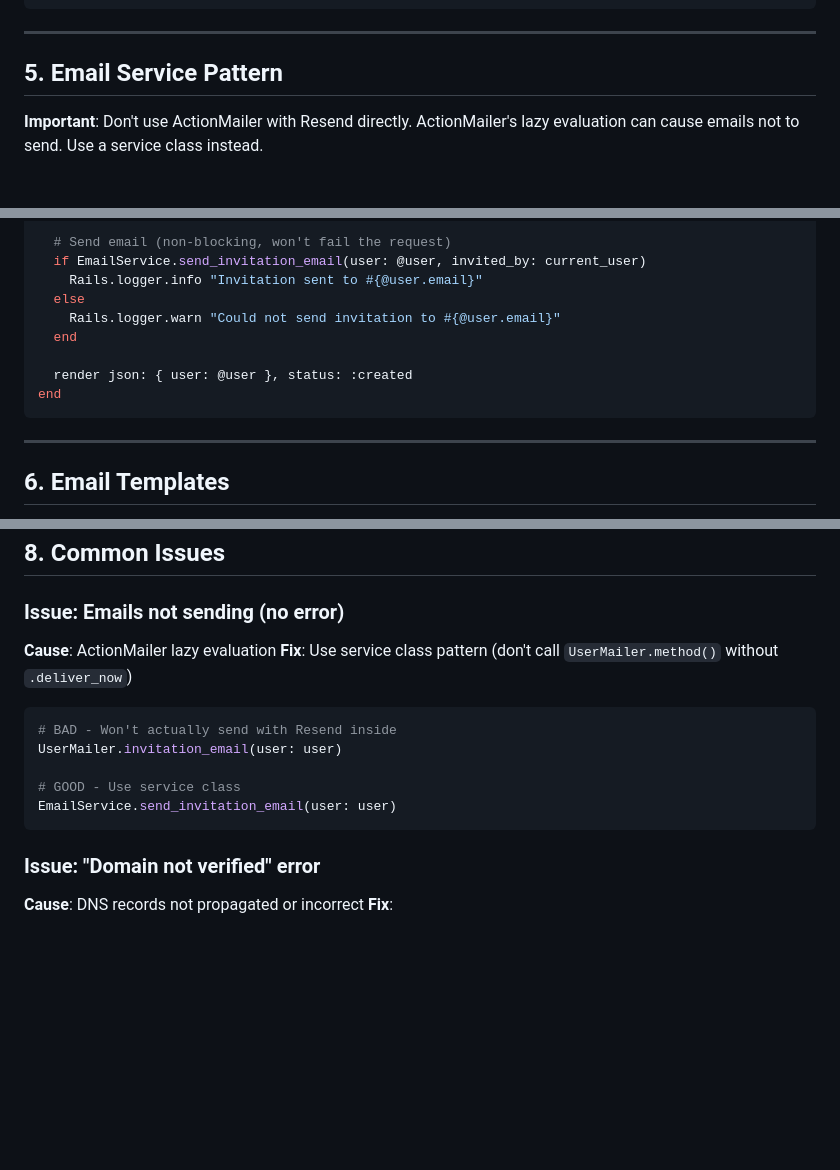
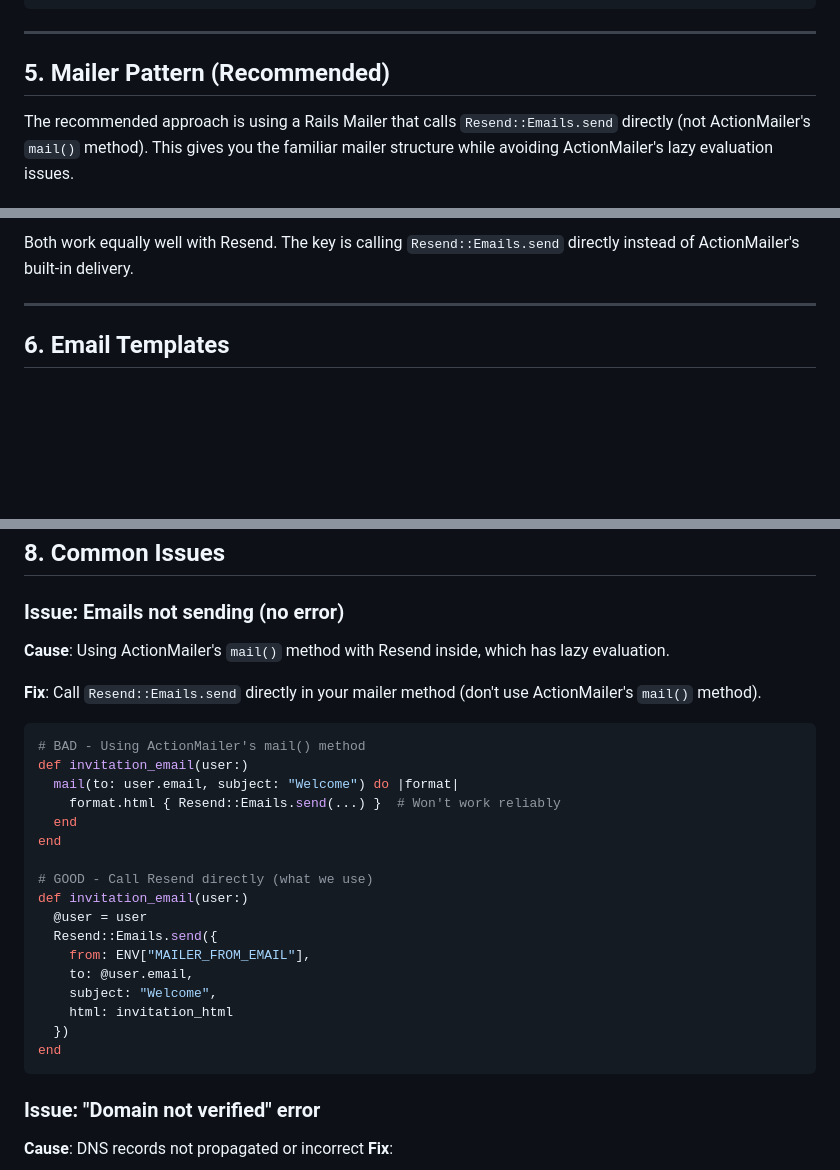
Before and after one commit to Shimizu-Technology/cornerstone-tax, a Markdown page: docs/EMAIL_SETUP_GUIDE.md, 3 parts joined by grey strips. GitHub-like rendering; blank space fills up the shorter version.

````diff
--- a/docs/EMAIL_SETUP_GUIDE.md
+++ b/docs/EMAIL_SETUP_GUIDE.md
@@ -146,7 +146,7 @@ MAILER_FROM_EMAIL=noreply@example.com
 
 ---
 
-## 5. Email Service Pattern
+## 5. Mailer Pattern (Recommended)
 
-**Important**: Don't use ActionMailer with Resend directly. ActionMailer's lazy evaluation can cause emails not to send. Use a service class instead.
+The recommended approach is using a Rails Mailer that calls `Resend::Emails.send` directly (not ActionMailer's `mail()` method). This gives you the familiar mailer structure while avoiding ActionMailer's lazy evaluation issues.
 
@@ -251,14 +347,5 @@ def create
 
-  # Send email (non-blocking, won't fail the request)
-  if EmailService.send_invitation_email(user: @user, invited_by: current_user)
-    Rails.logger.info "Invitation sent to #{@user.email}"
-  else
-    Rails.logger.warn "Could not send invitation to #{@user.email}"
-  end
-
-  render json: { user: @user }, status: :created
-end
-```
+Both work equally well with Resend. The key is calling `Resend::Emails.send` directly instead of ActionMailer's built-in delivery.
 
 ---
 
@@ -412,15 +421,28 @@ Rails.logger.info "Resend response: #{response.inspect}"
 
 ### Issue: Emails not sending (no error)
 
-**Cause**: ActionMailer lazy evaluation
-**Fix**: Use service class pattern (don't call `UserMailer.method()` without `.deliver_now`)
+**Cause**: Using ActionMailer's `mail()` method with Resend inside, which has lazy evaluation.
+
+**Fix**: Call `Resend::Emails.send` directly in your mailer method (don't use ActionMailer's `mail()` method).
 
 ```ruby
-# BAD - Won't actually send with Resend inside
-UserMailer.invitation_email(user: user)
+# BAD - Using ActionMailer's mail() method
+def invitation_email(user:)
+  mail(to: user.email, subject: "Welcome") do |format|
+    format.html { Resend::Emails.send(...) }  # Won't work reliably
+  end
+end
 
-# GOOD - Use service class
-EmailService.send_invitation_email(user: user)
+# GOOD - Call Resend directly (what we use)
+def invitation_email(user:)
+  @user = user
+  Resend::Emails.send({
+    from: ENV["MAILER_FROM_EMAIL"],
+    to: @user.email,
+    subject: "Welcome",
+    html: invitation_html
+  })
+end
 ```
 
 ### Issue: "Domain not verified" error
````
Also changed, not shown: other parts of docs/EMAIL_SETUP_GUIDE.md (+158 -140 lines).
